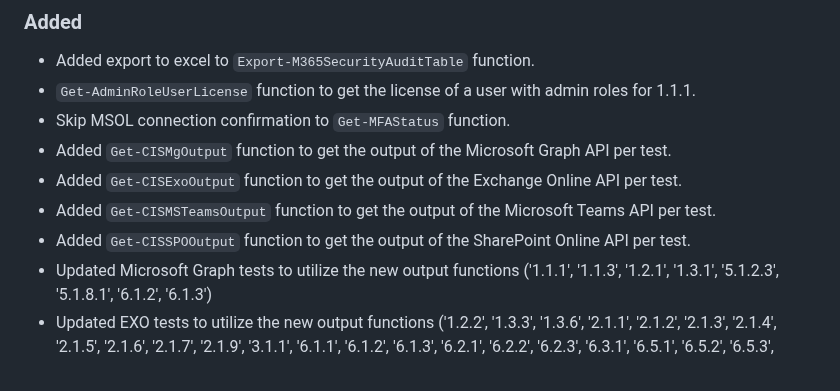
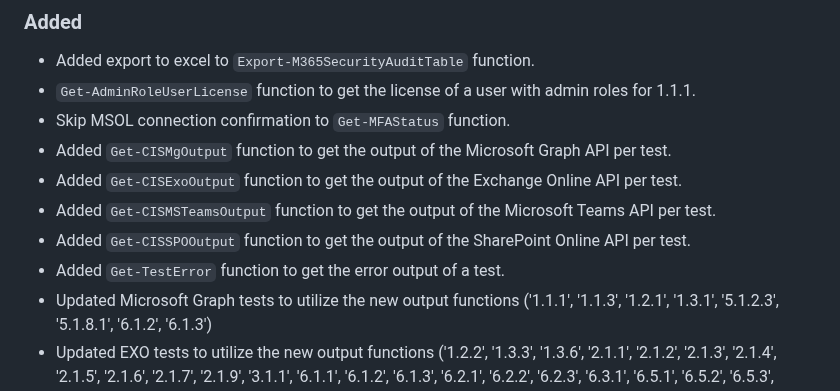
Before and after one commit to CriticalSolutionsNetwork/M365FoundationsCISReport, a Markdown page: CHANGELOG.md, the part around the change. Drawn GitHub-style.

Commit message:
docs: Update CHANGELOG

```diff
--- a/CHANGELOG.md
+++ b/CHANGELOG.md
@@ -19,6 +19,7 @@ The format is based on and uses the types of changes according to [Keep a Change
 - Added `Get-CISExoOutput` function to get the output of the Exchange Online API per test.
 - Added `Get-CISMSTeamsOutput` function to get the output of the Microsoft Teams API per test.
 - Added `Get-CISSPOOutput` function to get the output of the SharePoint Online API per test.
+- Added `Get-TestError` function to get the error output of a test.
 - Updated Microsoft Graph tests to utilize the new output functions ('1.1.1', '1.1.3', '1.2.1', '1.3.1', '5.1.2.3', '5.1.8.1', '6.1.2', '6.1.3')
 - Updated EXO tests to utilize the new output functions ('1.2.2', '1.3.3', '1.3.6', '2.1.1', '2.1.2', '2.1.3', '2.1.4', '2.1.5', '2.1.6', '2.1.7', '2.1.9', '3.1.1', '6.1.1', '6.1.2', '6.1.3', '6.2.1', '6.2.2', '6.2.3', '6.3.1', '6.5.1', '6.5.2', '6.5.3', '8.6.1').
 - Updated MSTeams tests to utilize the new output functions ('8.1.1', '8.1.2', '8.2.1', '8.5.1', '8.5.2', '8.5.3', '8.5.4', '8.5.5', '8.5.6', '8.5.7', '8.6.1')
```
